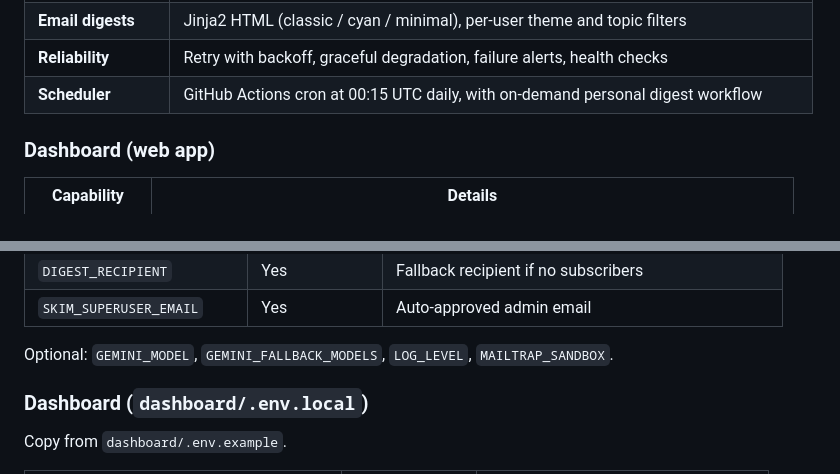
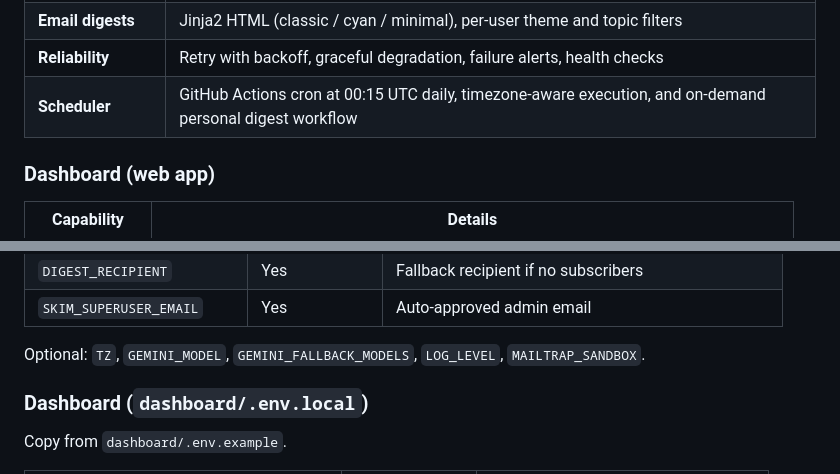
Before and after one commit to Ssaammmmiitt/Skim, a Markdown page: README.md, 2 parts joined by grey strips. Drawn GitHub-style.

Commit message:
docs: document timezone-aware execution and TZ environment variable

```diff
--- a/README.md
+++ b/README.md
@@ -50,7 +50,7 @@ Skim ingests Hacker News and major tech RSS feeds daily, embeds articles for sem
 | **Agent reasoning** | 3-pass LLM: classify → insight → story selection (function calling) |
 | **Email digests** | Jinja2 HTML (classic / cyan / minimal), per-user theme and topic filters |
 | **Reliability** | Retry with backoff, graceful degradation, failure alerts, health checks |
-| **Scheduler** | GitHub Actions cron at 00:15 UTC daily, with on-demand personal digest workflow |
+| **Scheduler** | GitHub Actions cron at 00:15 UTC daily, timezone-aware execution, and on-demand personal digest workflow |
 
 ### Dashboard (web app)
 
@@ -236,7 +236,7 @@ Copy from `pipeline/env.example`.
 | `DIGEST_RECIPIENT` | Yes | Fallback recipient if no subscribers |
 | `SKIM_SUPERUSER_EMAIL` | Yes | Auto-approved admin email |
 
-Optional: `GEMINI_MODEL`, `GEMINI_FALLBACK_MODELS`, `LOG_LEVEL`, `MAILTRAP_SANDBOX`.
+Optional: `TZ`, `GEMINI_MODEL`, `GEMINI_FALLBACK_MODELS`, `LOG_LEVEL`, `MAILTRAP_SANDBOX`.
 
 ### Dashboard (`dashboard/.env.local`)
 
```
Also changed, not shown: dashboard/PROJECT_EXPLAINED.md (+1 -1 lines).
